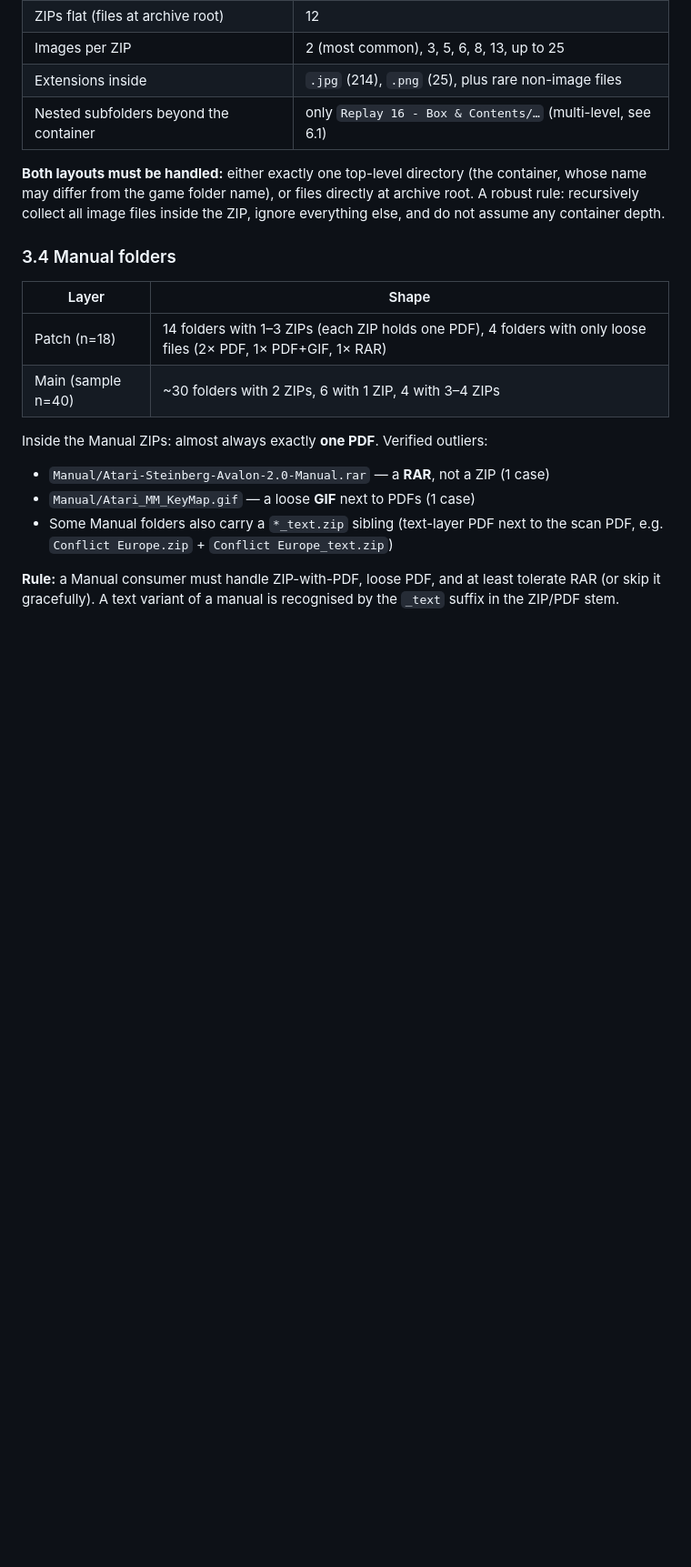
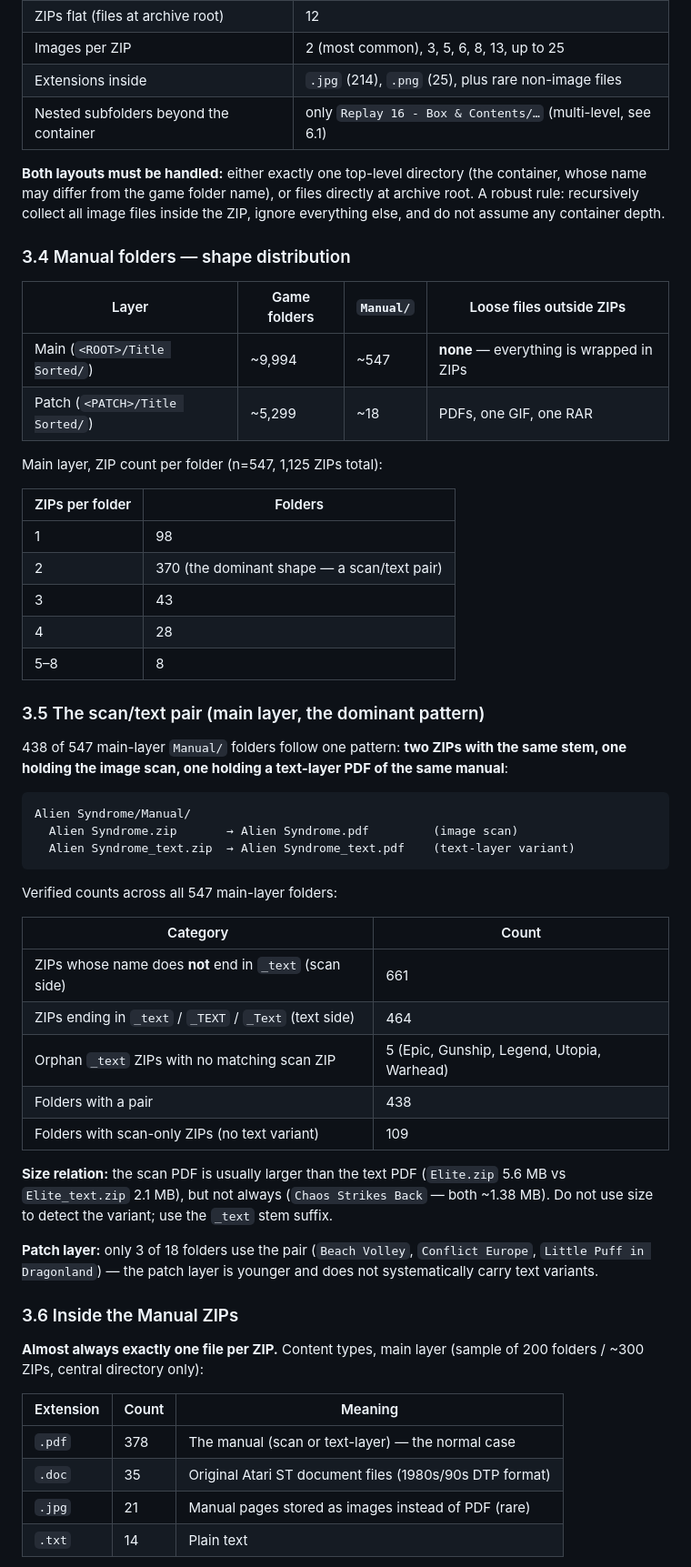
Before and after one commit to skoelle/marcer-gamedvd-launcher, a Markdown page: docs/ANALYSIS-boxscan-manual-structure.md, the part around one of its changes. Shown at 91% size. Drawn GitHub-style; blank space fills up the shorter version.

Commit message:
docs: boxscan/manual analysis — detailed Manual structure (scan/text pairs, ZIP contents, edge cases)

````diff
--- a/docs/ANALYSIS-boxscan-manual-structure.md
+++ b/docs/ANALYSIS-boxscan-manual-structure.md
@@ -154,20 +154,63 @@ directly at archive root. A robust rule: recursively collect all image
 files inside the ZIP, ignore everything else, and do not assume any
 container depth.
 
-### 3.4 Manual folders
+### 3.4 Manual folders — shape distribution
 
-| Layer | Shape |
+| Layer | Game folders | `Manual/` | Loose files outside ZIPs |
+|---|---|---|---|
+| Main (`<ROOT>/Title Sorted/`) | ~9,994 | ~547 | **none** — everything is wrapped in ZIPs |
+| Patch (`<PATCH>/Title Sorted/`) | ~5,299 | ~18 | PDFs, one GIF, one RAR |
+
+Main layer, ZIP count per folder (n=547, 1,125 ZIPs total):
+
+| ZIPs per folder | Folders |
 |---|---|
-| Patch (n=18) | 14 folders with 1–3 ZIPs (each ZIP holds one PDF), 4 folders with only loose files (2× PDF, 1× PDF+GIF, 1× RAR) |
-| Main (sample n=40) | ~30 folders with 2 ZIPs, 6 with 1 ZIP, 4 with 3–4 ZIPs |
+| 1 | 98 |
+| 2 | 370 (the dominant shape — a scan/text pair) |
+| 3 | 43 |
+| 4 | 28 |
+| 5–8 | 8 |
 
-Inside the Manual ZIPs: almost always exactly **one PDF**. Verified outliers:
+### 3.5 The scan/text pair (main layer, the dominant pattern)
 
-- `Manual/Atari-Steinberg-Avalon-2.0-Manual.rar` — a **RAR**, not a ZIP (1 case)
-- `Manual/Atari_MM_KeyMap.gif` — a loose **GIF** next to PDFs (1 case)
-- Some Manual folders also carry a `*_text.zip` sibling (text-layer PDF next
-  to the scan PDF, e.g. `Conflict Europe.zip` + `Conflict Europe_text.zip`)
+438 of 547 main-layer `Manual/` folders follow one pattern: **two ZIPs with
+the same stem, one holding the image scan, one holding a text-layer PDF of
+the same manual**:
 
-**Rule:** a Manual consumer must handle ZIP-with-PDF, loose PDF, and at
-least tolerate RAR (or skip it gracefully). A text variant of a manual is
-recognised by the `_text` suffix in the ZIP/PDF stem.
+```
+Alien Syndrome/Manual/
+  Alien Syndrome.zip       → Alien Syndrome.pdf         (image scan)
+  Alien Syndrome_text.zip  → Alien Syndrome_text.pdf    (text-layer variant)
+```
+
+Verified counts across all 547 main-layer folders:
+
+| Category | Count |
+|---|---|
+| ZIPs whose name does **not** end in `_text` (scan side) | 661 |
+| ZIPs ending in `_text` / `_TEXT` / `_Text` (text side) | 464 |
+| Orphan `_text` ZIPs with no matching scan ZIP | 5 (Epic, Gunship, Legend, Utopia, Warhead) |
+| Folders with a pair | 438 |
+| Folders with scan-only ZIPs (no text variant) | 109 |
+
+**Size relation:** the scan PDF is usually larger than the text PDF
+(`Elite.zip` 5.6 MB vs `Elite_text.zip` 2.1 MB), but not always
+(`Chaos Strikes Back` — both ~1.38 MB). Do not use size to detect the
+variant; use the `_text` stem suffix.
+
+**Patch layer:** only 3 of 18 folders use the pair (`Beach Volley`,
+`Conflict Europe`, `Little Puff in Dragonland`) — the patch layer is
+younger and does not systematically carry text variants.
+
+### 3.6 Inside the Manual ZIPs
+
+**Almost always exactly one file per ZIP.** Content types, main layer
+(sample of 200 folders / ~300 ZIPs, central directory only):
+
+| Extension | Count | Meaning |
+|---|---|---|
+| `.pdf` | 378 | The manual (scan or text-layer) — the normal case |
+| `.doc` | 35 | Original Atari ST document files (1980s/90s DTP format) |
+| `.jpg` | 21 | Manual pages stored as images instead of PDF (rare) |
+| `.txt` | 14 | Plain text |
+
````
Also changed, not shown: other parts of docs/ANALYSIS-boxscan-manual-structure.md (+83 -11 lines).
